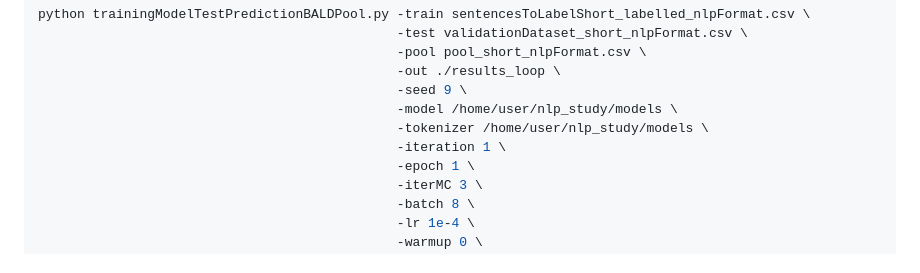
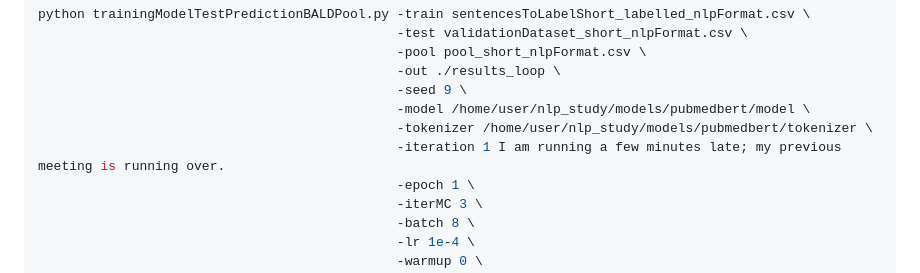
Before and after one commit to ChondroTextomics/ALRegulatorDiscovery, a Markdown page: al_loop/README.md, the part around the change. GitHub-like rendering.

Commit message:
Change model and tokenizer paths in README
Updated model and tokenizer paths in README.

```diff
--- a/al_loop/README.md
+++ b/al_loop/README.md
@@ -157,9 +157,9 @@ python trainingModelTestPredictionBALDPool.py -train sentencesToLabelShort_label
                                               -pool pool_short_nlpFormat.csv \
                                               -out ./results_loop \
                                               -seed 9 \
-                                              -model /home/user/nlp_study/models \
-                                              -tokenizer /home/user/nlp_study/models \
-                                              -iteration 1 \
+                                              -model /home/user/nlp_study/models/pubmedbert/model \
+                                              -tokenizer /home/user/nlp_study/models/pubmedbert/tokenizer \
+                                              -iteration 1 I am running a few minutes late; my previous meeting is running over.
                                               -epoch 1 \
                                               -iterMC 3 \
                                               -batch 8 \
```
